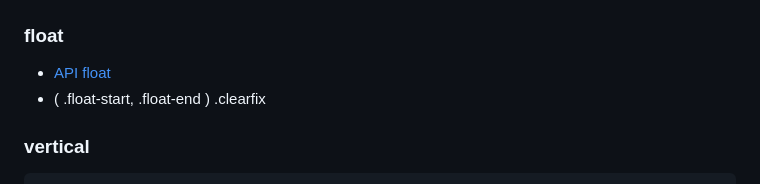
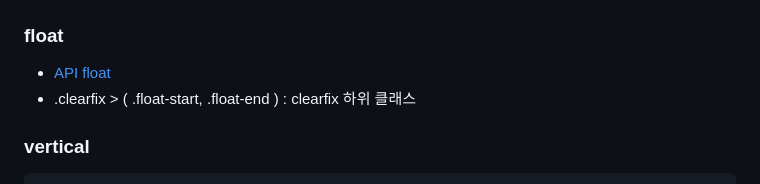
Before and after one commit to Gdj/api_doc, a Markdown page: bootstrap-v5-doc.md, the part around the change. GitHub-like rendering.

````diff
--- a/bootstrap-v5-doc.md
+++ b/bootstrap-v5-doc.md
@@ -261,7 +261,7 @@
 
   ### float
   - [API float](https://getbootstrap.com/docs/5.3/utilities/float/)
-  - ( .float-start, .float-end ) .clearfix
+  - .clearfix > ( .float-start, .float-end ) : clearfix 하위 클래스
 
   ### vertical
   ``` html
````
Also changed, not shown: bootstrap-v5_velzon-doc.md (added, +305 -0 lines).
